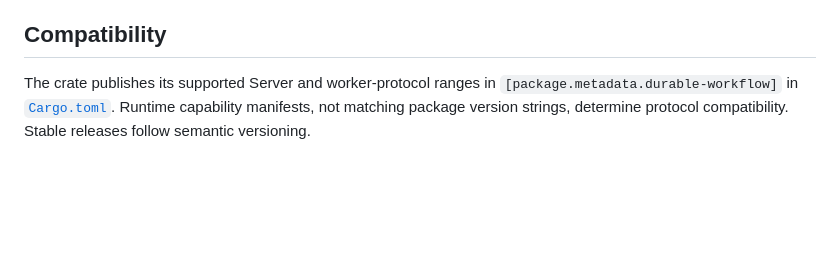
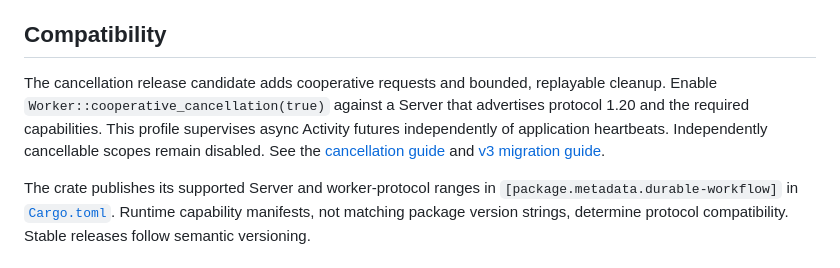
Before and after one commit to durable-workflow/sdk-rust, a Markdown page: README.md, the part around the change. GitHub-like rendering; blank space fills up the shorter version.

Commit message:
Describe cancellation release candidate and Rust 3 migration

```diff
--- a/README.md
+++ b/README.md
@@ -109,6 +109,14 @@ payload fetches never follow redirects.
 
 ## Compatibility
 
+The cancellation release candidate adds cooperative requests and bounded,
+replayable cleanup. Enable `Worker::cooperative_cancellation(true)` against a
+Server that advertises protocol 1.20 and the required capabilities. This profile
+supervises async Activity futures independently of application heartbeats.
+Independently cancellable scopes remain disabled. See the
+[cancellation guide](https://github.com/durable-workflow/sdk-rust/blob/main/docs/cooperative-cancellation-design.md)
+and [v3 migration guide](https://github.com/durable-workflow/sdk-rust/blob/main/docs/migrating-to-v3.md).
+
 The crate publishes its supported Server and worker-protocol ranges in
 `[package.metadata.durable-workflow]` in [`Cargo.toml`](https://github.com/durable-workflow/sdk-rust/blob/main/Cargo.toml). Runtime
 capability manifests, not matching package version strings, determine protocol
```
Also changed, not shown: CHANGELOG.md (+17 -0 lines).
